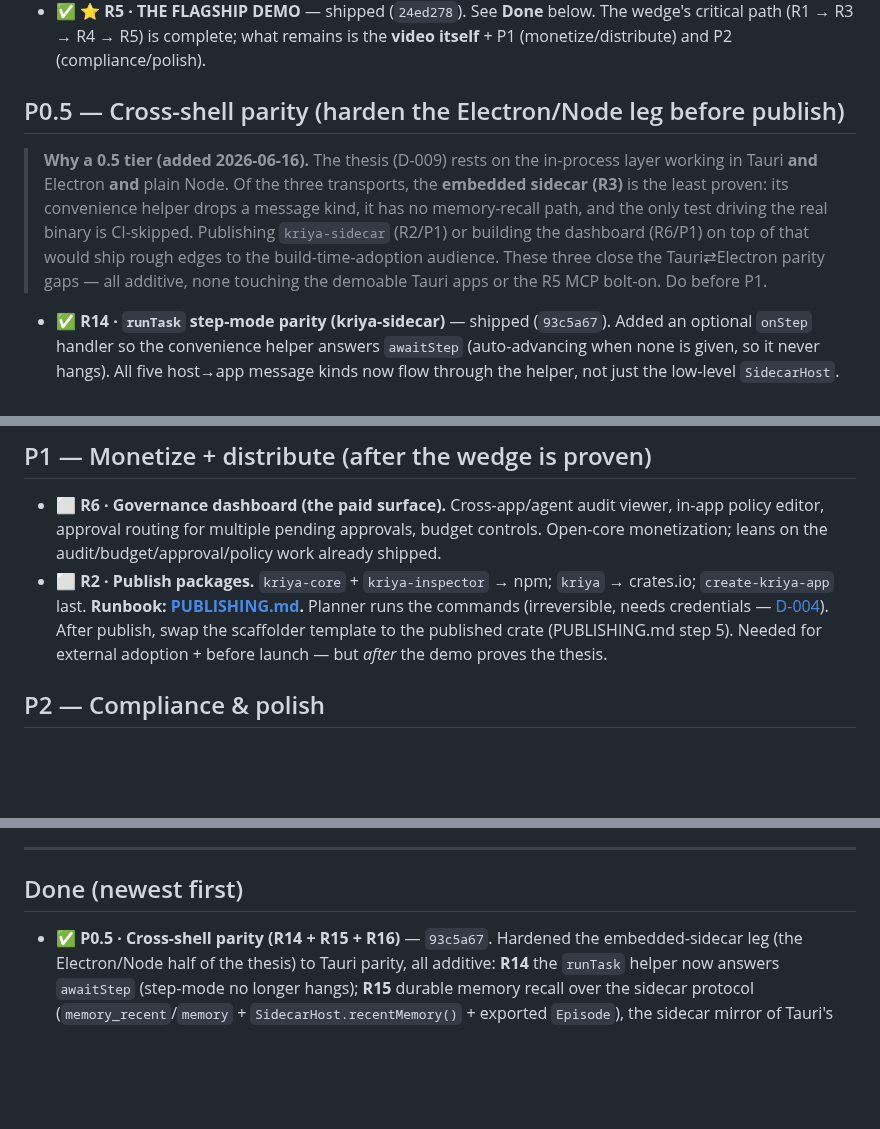
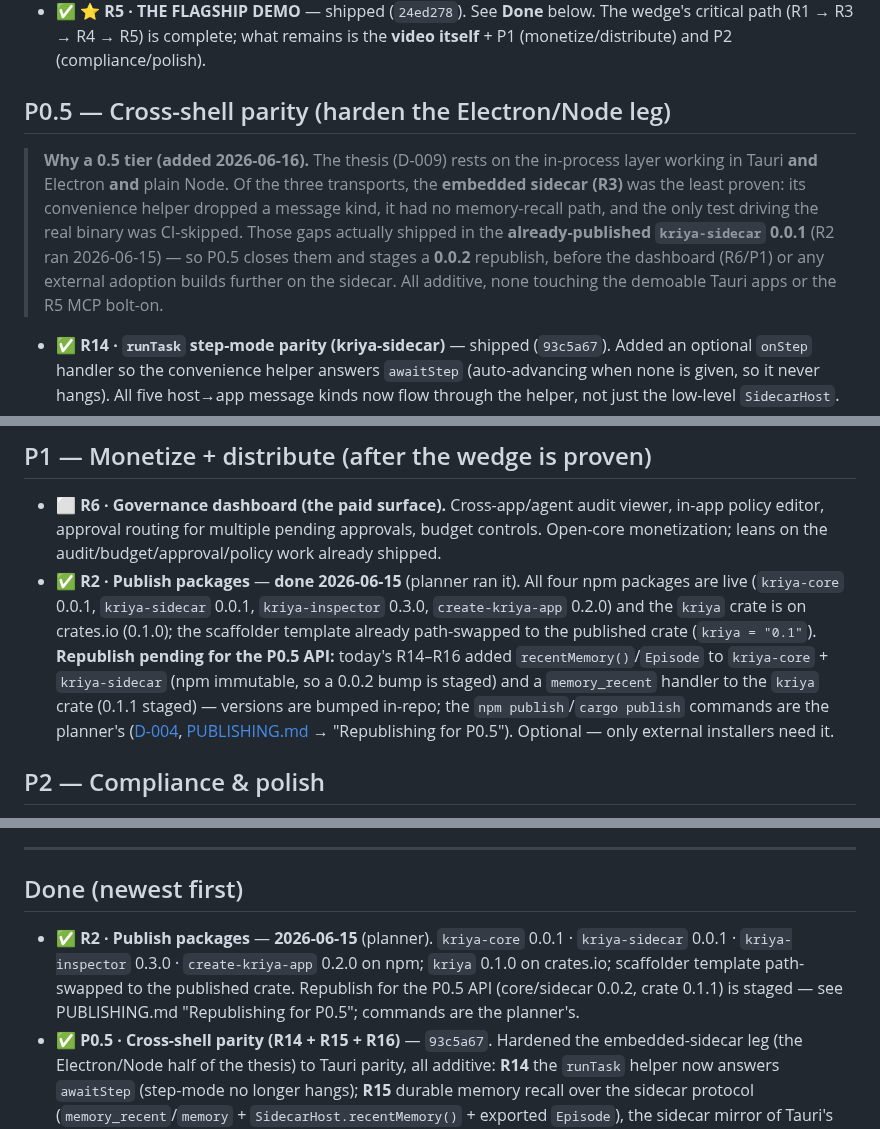
Before and after one commit to sandeepshekhar26/kriya, a Markdown page: docs/ROADMAP.md, 3 parts joined by grey strips. GitHub-like rendering; blank space fills up the shorter version.

Commit message:
docs: reconcile publish state — R2 done 2026-06-15, P0.5 republish staged
The repo lagged reality: R2 (publish) was marked not-started/P1, but the
planner published all four npm packages + the kriya crate on 2026-06-15.
Mark R2 done in ROADMAP (P1 tier + Done log) and update PRODUCT_GAPS's
near-term focus; note the staged P0.5 republish (core/sidecar 0.0.2, crate
0.1.1). (DECISIONS.md, CLAUDE.md, LAUNCH.md, PUBLISHING.md carry the same
reconciliation but are local-only/untracked here, so they're not in this commit.)

Co-Authored-By: Claude Opus 4.8 <noreply@anthropic.com>

```diff
--- a/docs/ROADMAP.md
+++ b/docs/ROADMAP.md
@@ -23,15 +23,15 @@ matters until this path is walked.
   critical path (R1 → R3 → R4 → R5) is complete; what remains is the **video itself** + P1
   (monetize/distribute) and P2 (compliance/polish).
 
-## P0.5 — Cross-shell parity (harden the Electron/Node leg before publish)
+## P0.5 — Cross-shell parity (harden the Electron/Node leg)
 
 > **Why a 0.5 tier (added 2026-06-16).** The thesis (D-009) rests on the in-process layer working
 > in Tauri **and** Electron **and** plain Node. Of the three transports, the **embedded sidecar
-> (R3)** is the least proven: its convenience helper drops a message kind, it has no memory-recall
-> path, and the only test driving the real binary is CI-skipped. Publishing `kriya-sidecar` (R2/P1)
-> or building the dashboard (R6/P1) on top of that would ship rough edges to the build-time-adoption
-> audience. These three close the Tauri⇄Electron parity gaps — all additive, none touching the
-> demoable Tauri apps or the R5 MCP bolt-on. Do before P1.
+> (R3)** was the least proven: its convenience helper dropped a message kind, it had no memory-recall
+> path, and the only test driving the real binary was CI-skipped. Those gaps actually shipped in the
+> **already-published `kriya-sidecar` 0.0.1** (R2 ran 2026-06-15) — so P0.5 closes them and stages a
+> **0.0.2** republish, before the dashboard (R6/P1) or any external adoption builds further on the
+> sidecar. All additive, none touching the demoable Tauri apps or the R5 MCP bolt-on.
 
 - ✅ **R14 · `runTask` step-mode parity (kriya-sidecar)** — shipped (`93c5a67`). Added an optional
   `onStep` handler so the convenience helper answers `awaitStep` (auto-advancing when none is given,
@@ -53,12 +53,14 @@ matters until this path is walked.
 - ⬜ **R6 · Governance dashboard (the paid surface).** Cross-app/agent audit viewer, in-app policy
   editor, approval routing for multiple pending approvals, budget controls. Open-core
   monetization; leans on the audit/budget/approval/policy work already shipped.
-- ⬜ **R2 · Publish packages.** `kriya-core` + `kriya-inspector` → npm;
-  `kriya` → crates.io; `create-kriya-app` last. **Runbook:
-  [PUBLISHING.md](PUBLISHING.md).** Planner runs the commands (irreversible, needs credentials —
-  [D-004](DECISIONS.md)). After publish, swap the scaffolder template to the published crate
-  (PUBLISHING.md step 5). Needed for external adoption + before launch — but *after* the demo
-  proves the thesis.
+- ✅ **R2 · Publish packages** — **done 2026-06-15** (planner ran it). All four npm packages are
+  live (`kriya-core` 0.0.1, `kriya-sidecar` 0.0.1, `kriya-inspector` 0.3.0, `create-kriya-app`
+  0.2.0) and the `kriya` crate is on crates.io (0.1.0); the scaffolder template already path-swapped
+  to the published crate (`kriya = "0.1"`). **Republish pending for the P0.5 API:** today's R14–R16
+  added `recentMemory()`/`Episode` to `kriya-core` + `kriya-sidecar` (npm immutable, so a 0.0.2 bump
+  is staged) and a `memory_recent` handler to the `kriya` crate (0.1.1 staged) — versions are bumped
+  in-repo; the `npm publish`/`cargo publish` commands are the planner's ([D-004](DECISIONS.md),
+  [PUBLISHING.md](PUBLISHING.md) → "Republishing for P0.5"). Optional — only external installers need it.
 
 ## P2 — Compliance & polish
 
@@ -93,6 +95,10 @@ matters until this path is walked.
 
 ## Done (newest first)
 
+- ✅ **R2 · Publish packages** — **2026-06-15** (planner). `kriya-core` 0.0.1 · `kriya-sidecar`
+  0.0.1 · `kriya-inspector` 0.3.0 · `create-kriya-app` 0.2.0 on npm; `kriya` 0.1.0 on crates.io;
+  scaffolder template path-swapped to the published crate. Republish for the P0.5 API (core/sidecar
+  0.0.2, crate 0.1.1) is staged — see PUBLISHING.md "Republishing for P0.5"; commands are the planner's.
 - ✅ **P0.5 · Cross-shell parity (R14 + R15 + R16)** — `93c5a67`. Hardened the embedded-sidecar leg
   (the Electron/Node half of the thesis) to Tauri parity, all additive: **R14** the `runTask` helper
   now answers `awaitStep` (step-mode no longer hangs); **R15** durable memory recall over the sidecar
```
Also changed, not shown: docs/PRODUCT_GAPS.md (+4 -2 lines).
